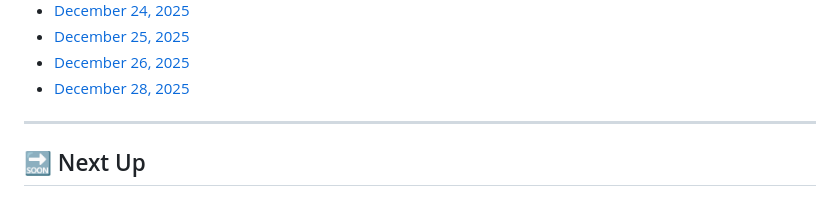
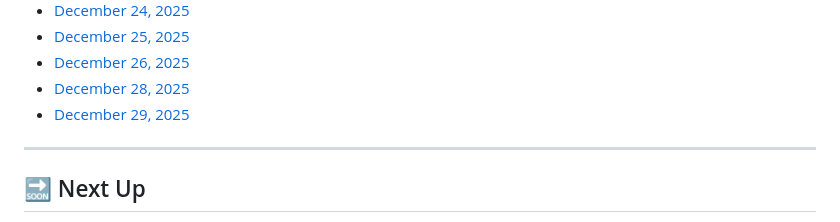
Before and after one commit to MouadBenaich/ZTM-learning-journey, a Markdown page: README.md, the part around the change. Drawn GitHub-style.

Commit message:
PROGRESS LOG FILE ADDED

```diff
--- a/README.md
+++ b/README.md
@@ -385,6 +385,7 @@ This repository tracks modules, exercises, notes, and reflections — capturing
 - [December 25, 2025](progress/2025-12-25.md)
 - [December 26, 2025](progress/2025-12-26.md)
 - [December 28, 2025](progress/2025-12-28.md)
+- [December 29, 2025](progress/2025-12-29.md)
 
 ---
 
```
Also changed, not shown: progress/2025-12-29.md (added).
